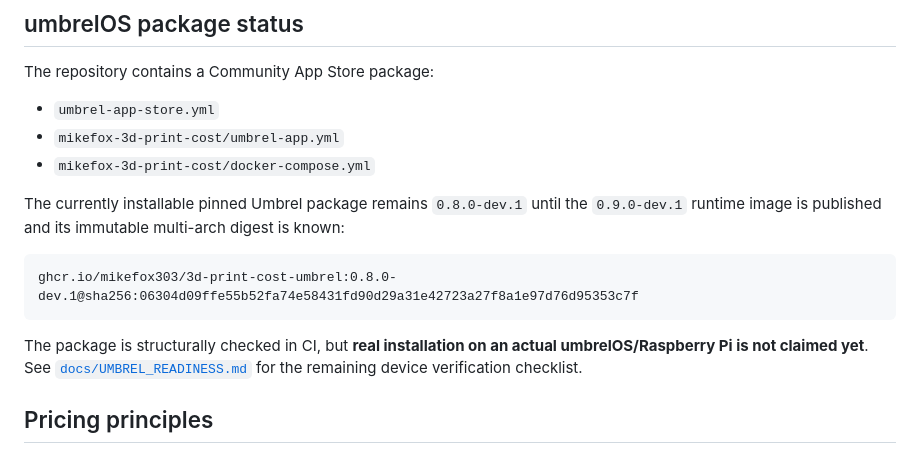
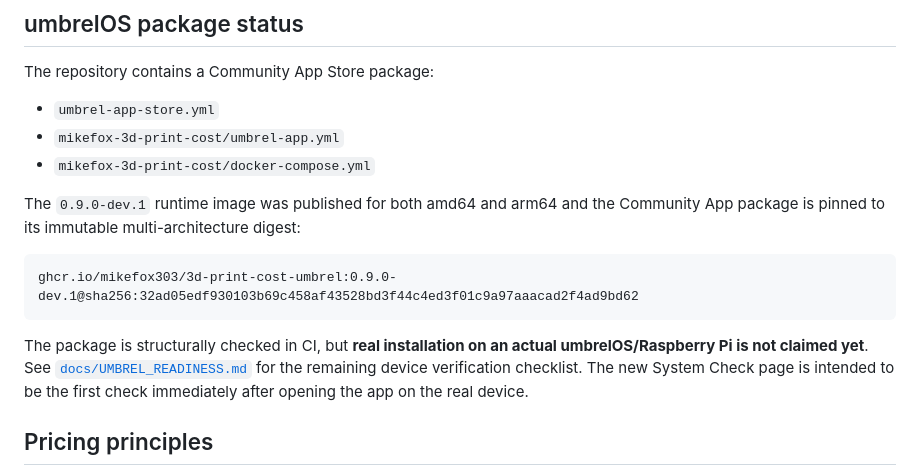
Before and after one commit to MikeFox303/3d-print-cost-umbrel, a Markdown page: README.md, the part around the change. GitHub-like rendering.

Commit message:
v0.9: document pinned Umbrel package

````diff
--- a/README.md
+++ b/README.md
@@ -80,13 +80,13 @@ The repository contains a Community App Store package:
 - `mikefox-3d-print-cost/umbrel-app.yml`
 - `mikefox-3d-print-cost/docker-compose.yml`
 
-The currently installable pinned Umbrel package remains `0.8.0-dev.1` until the `0.9.0-dev.1` runtime image is published and its immutable multi-arch digest is known:
+The `0.9.0-dev.1` runtime image was published for both amd64 and arm64 and the Community App package is pinned to its immutable multi-architecture digest:
 
 ```text
-ghcr.io/mikefox303/3d-print-cost-umbrel:0.8.0-dev.1@sha256:06304d09ffe55b52fa74e58431fd90d29a31e42723a27f8a1e97d76d95353c7f
+ghcr.io/mikefox303/3d-print-cost-umbrel:0.9.0-dev.1@sha256:32ad05edf930103b69c458af43528bd3f44c4ed3f01c9a97aaacad2f4ad9bd62
 ```
 
-The package is structurally checked in CI, but **real installation on an actual umbrelOS/Raspberry Pi is not claimed yet**. See [`docs/UMBREL_READINESS.md`](docs/UMBREL_READINESS.md) for the remaining device verification checklist.
+The package is structurally checked in CI, but **real installation on an actual umbrelOS/Raspberry Pi is not claimed yet**. See [`docs/UMBREL_READINESS.md`](docs/UMBREL_READINESS.md) for the remaining device verification checklist. The new System Check page is intended to be the first check immediately after opening the app on the real device.
 
 ## Pricing principles
 
````
